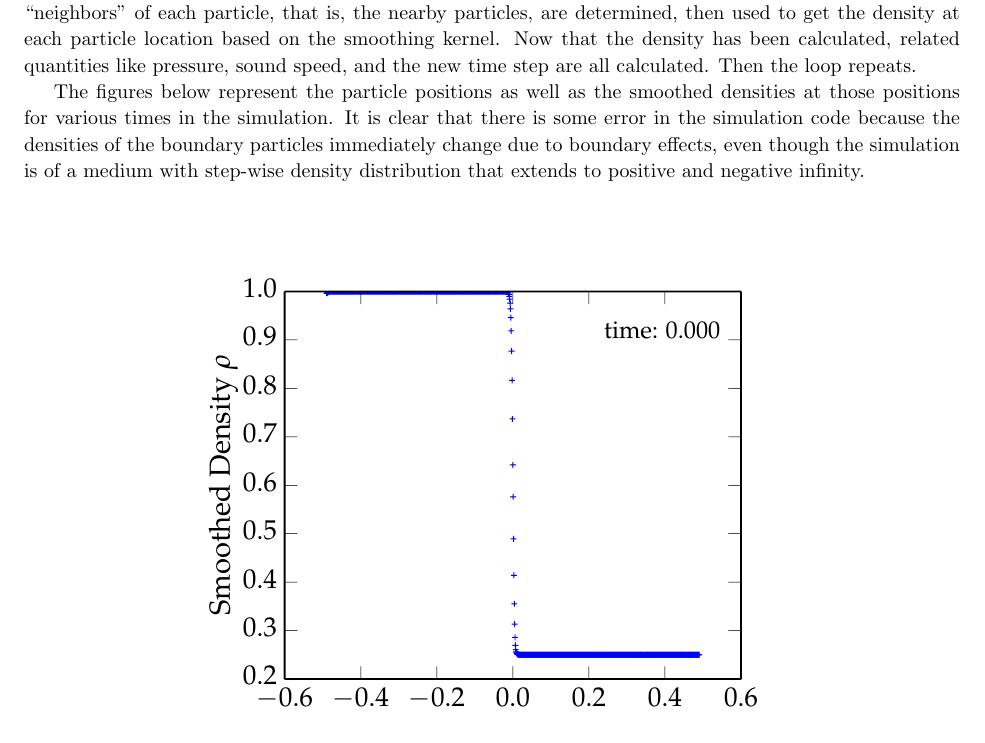
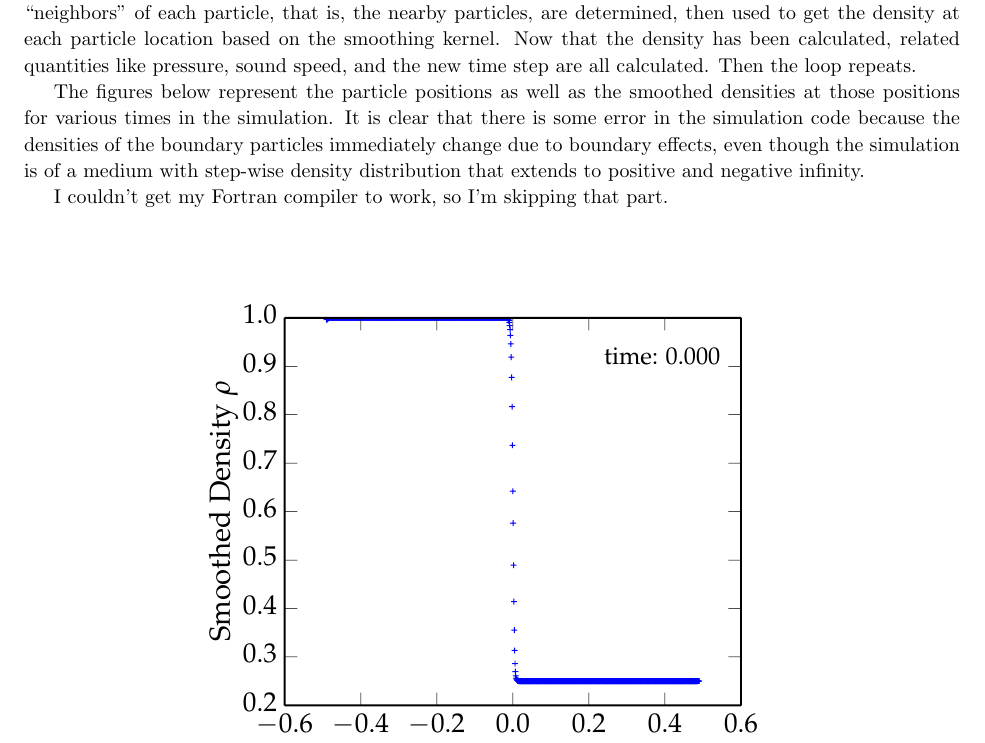
Before and after one commit to savione/cutter-ay190, a LaTeX document (ws15/ws15.tex): part of page 1 of 4, cut so that both start at the same text. Compiled offline with pdfLaTeX.

Commit message:
Added note about Fortran

```diff
--- a/ws15/ws15.tex
+++ b/ws15/ws15.tex
@@ -239,6 +239,8 @@ Then the main loop begins. The following happens at each iteration. The artifici
 
 The figures below represent the particle positions as well as the smoothed densities at those positions for various times in the simulation. It is clear that there is some error in the simulation code because the densities of the boundary particles immediately change due to boundary effects, even though the simulation is of a medium with step-wise density distribution that extends to positive and negative infinity.
 
+I couldn't get my Fortran compiler to work, so I'm skipping that part.
+
 \begin{figure}[H]
  \centering
  \hspace{0cm} \includegraphics[width=0.75\textwidth]{figs/fig_1.pdf}
```
Also changed, not shown: ws15/ws15.pdf.
